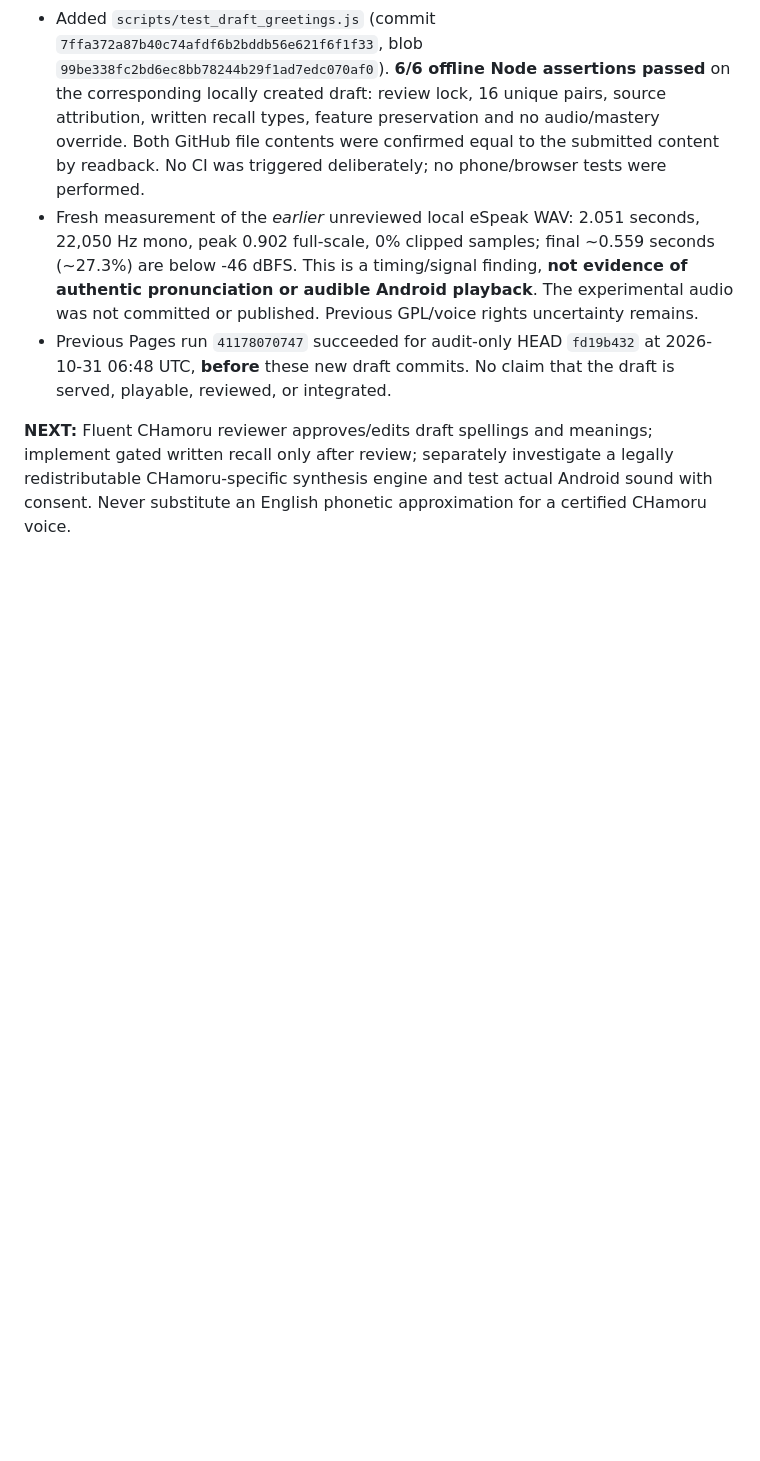
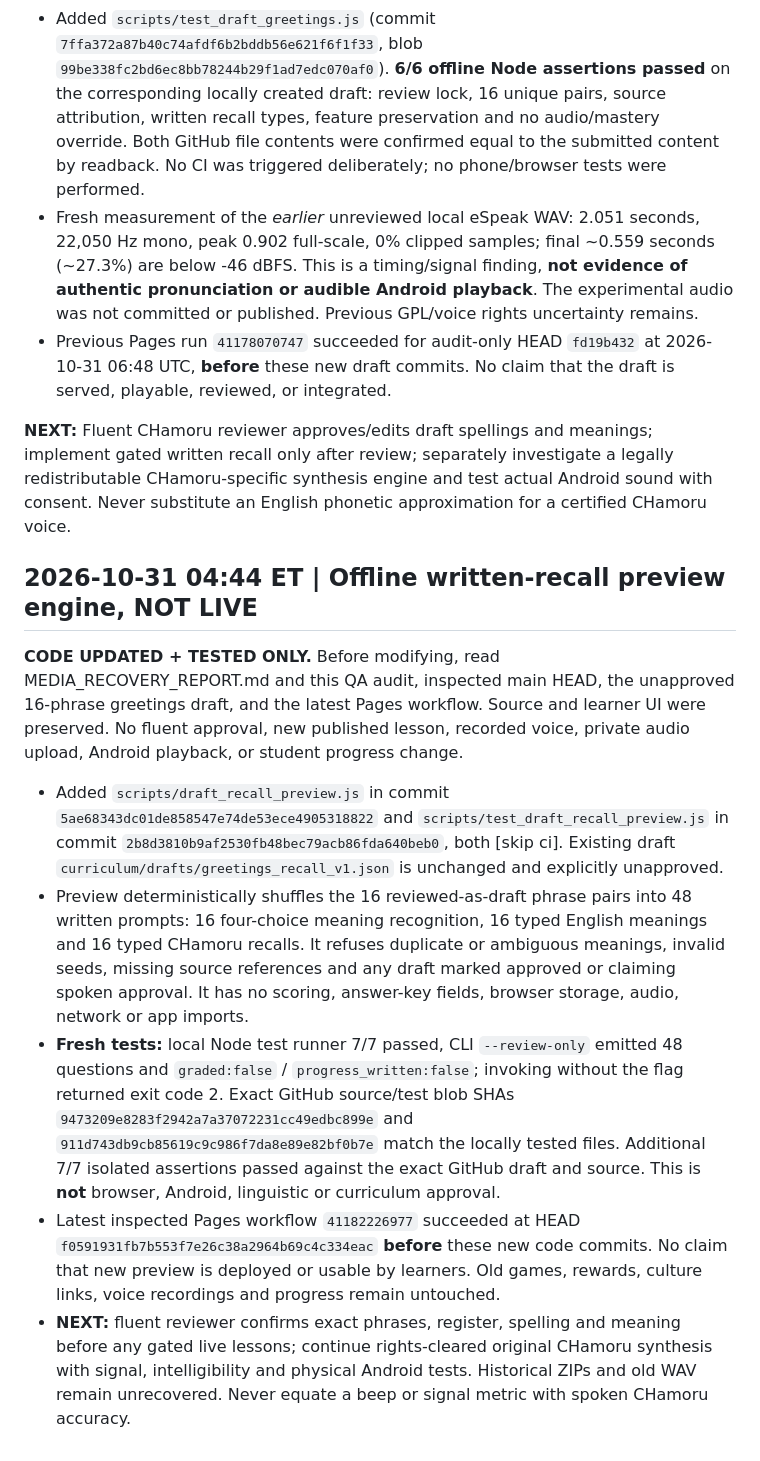
Before and after one commit to clarenceandbridgettallen-ops/chamoru, a Markdown page: QA_AUDIT.md, the part around the change. Drawn GitHub-style; blank space fills up the shorter version.

Commit message:
Audit offline CHamoru written-recall preview [skip ci]

```diff
--- a/QA_AUDIT.md
+++ b/QA_AUDIT.md
@@ -434,3 +434,14 @@
 - Previous Pages run `41178070747` succeeded for audit-only HEAD `fd19b432` at 2026-10-31 06:48 UTC, **before** these new draft commits. No claim that the draft is served, playable, reviewed, or integrated.
 
 **NEXT:** Fluent CHamoru reviewer approves/edits draft spellings and meanings; implement gated written recall only after review; separately investigate a legally redistributable CHamoru-specific synthesis engine and test actual Android sound with consent. Never substitute an English phonetic approximation for a certified CHamoru voice.
+
+
+## 2026-10-31 04:44 ET | Offline written-recall preview engine, NOT LIVE
+
+**CODE UPDATED + TESTED ONLY.** Before modifying, read MEDIA_RECOVERY_REPORT.md and this QA audit, inspected main HEAD, the unapproved 16-phrase greetings draft, and the latest Pages workflow. Source and learner UI were preserved. No fluent approval, new published lesson, recorded voice, private audio upload, Android playback, or student progress change.
+
+- Added `scripts/draft_recall_preview.js` in commit `5ae68343dc01de858547e74de53ece4905318822` and `scripts/test_draft_recall_preview.js` in commit `2b8d3810b9af2530fb48bec79acb86fda640beb0`, both [skip ci]. Existing draft `curriculum/drafts/greetings_recall_v1.json` is unchanged and explicitly unapproved.
+- Preview deterministically shuffles the 16 reviewed-as-draft phrase pairs into 48 written prompts: 16 four-choice meaning recognition, 16 typed English meanings and 16 typed CHamoru recalls. It refuses duplicate or ambiguous meanings, invalid seeds, missing source references and any draft marked approved or claiming spoken approval. It has no scoring, answer-key fields, browser storage, audio, network or app imports.
+- **Fresh tests:** local Node test runner 7/7 passed, CLI `--review-only` emitted 48 questions and `graded:false` / `progress_written:false`; invoking without the flag returned exit code 2. Exact GitHub source/test blob SHAs `9473209e8283f2942a7a37072231cc49edbc899e` and `911d743db9cb85619c9c986f7da8e89e82bf0b7e` match the locally tested files. Additional 7/7 isolated assertions passed against the exact GitHub draft and source. This is **not** browser, Android, linguistic or curriculum approval.
+- Latest inspected Pages workflow `41182226977` succeeded at HEAD `f0591931fb7b553f7e26c38a2964b69c4c334eac` **before** these new code commits. No claim that new preview is deployed or usable by learners. Old games, rewards, culture links, voice recordings and progress remain untouched.
+- **NEXT:** fluent reviewer confirms exact phrases, register, spelling and meaning before any gated live lessons; continue rights-cleared original CHamoru synthesis with signal, intelligibility and physical Android tests. Historical ZIPs and old WAV remain unrecovered. Never equate a beep or signal metric with spoken CHamoru accuracy.
```
